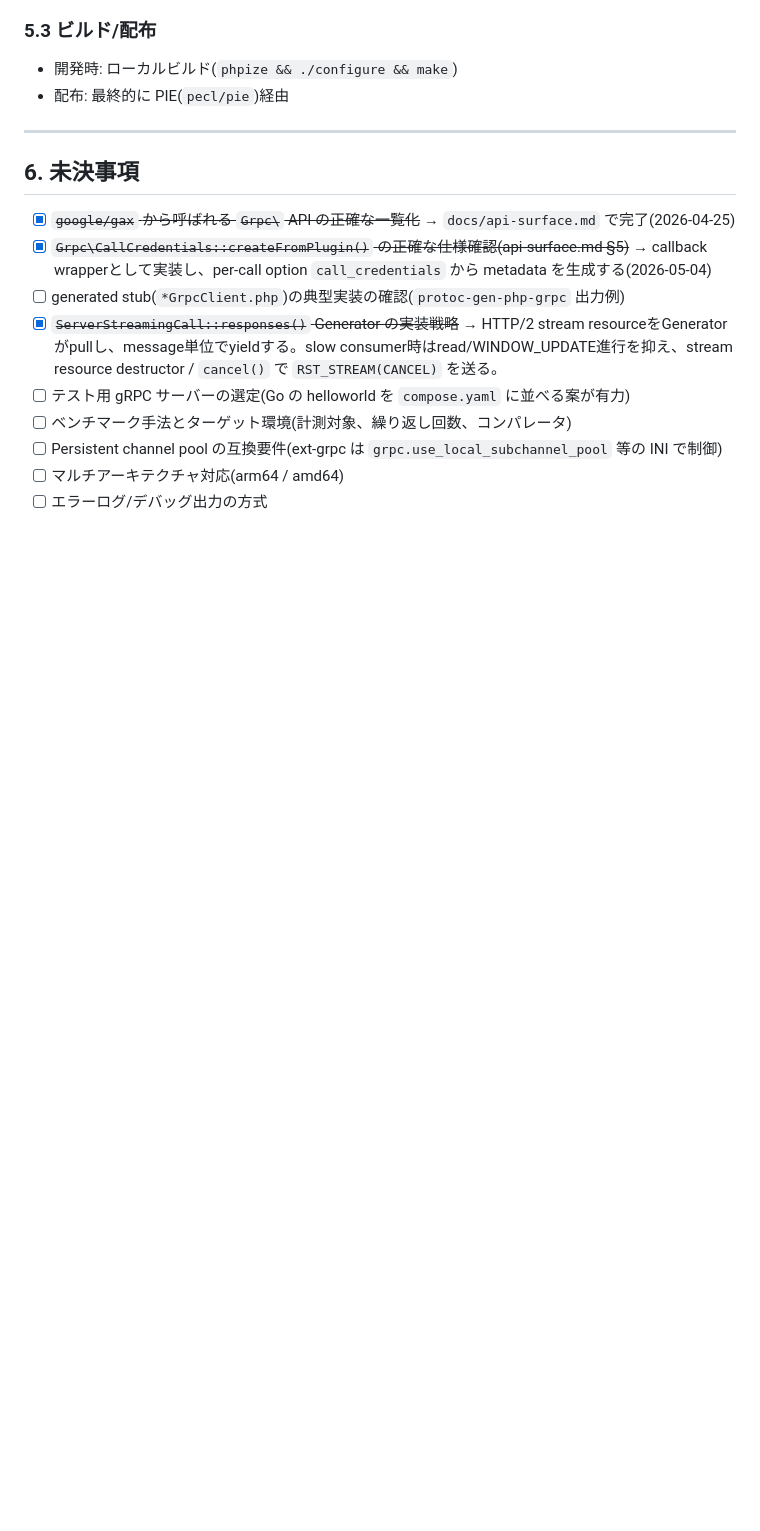
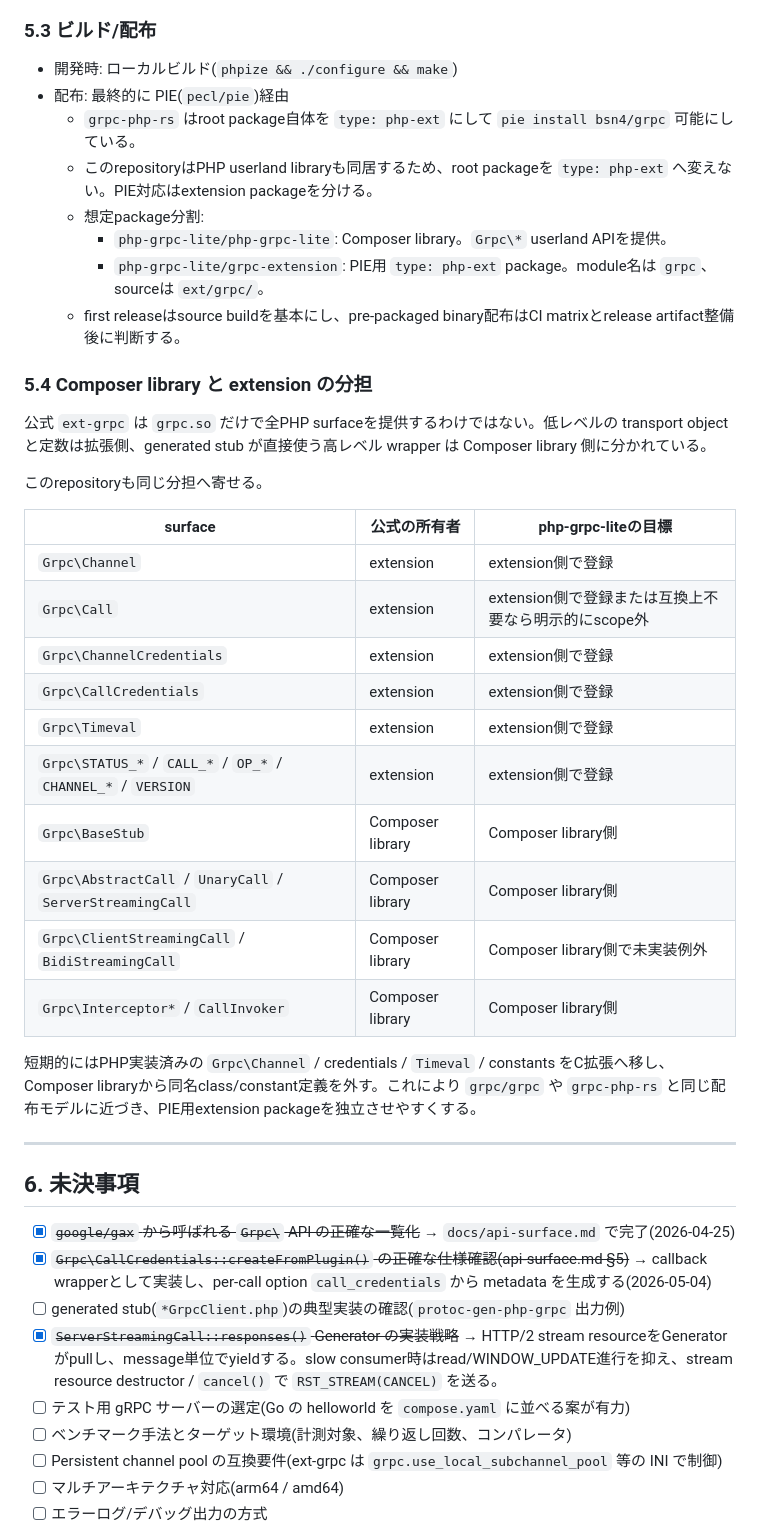
Before and after one commit to dkkoma/php-grpc-lite, a Markdown page: docs/SPEC.md, the part around the change. Rendered like a GitHub page; blank space fills up the shorter version.

Commit message:
配布方針: 公式ext-grpc型のsurface分担を明文化
- grpc-php-rsのPIE package構成を踏まえて配布方針を整理
- root packageはComposer libraryのまま維持しPIE用extension packageを分ける方針を明記
- 公式ext-grpcと同じく低レベルsurfaceをextension側へ寄せる目標を追加
- install guideでComposer libraryとsource-built grpc extensionの責務分担を更新

```diff
--- a/docs/SPEC.md
+++ b/docs/SPEC.md
@@ -165,6 +165,33 @@ runtime transportは nghttp2 + 自前socket/TLS の1系統とする。PHP userla
 
 - 開発時: ローカルビルド(`phpize && ./configure && make`)
 - 配布: 最終的に PIE(`pecl/pie`)経由
+  - `grpc-php-rs` はroot package自体を `type: php-ext` にして `pie install bsn4/grpc` 可能にしている。
+  - このrepositoryはPHP userland libraryも同居するため、root packageを `type: php-ext` へ変えない。PIE対応はextension packageを分ける。
+  - 想定package分割:
+    - `php-grpc-lite/php-grpc-lite`: Composer library。`Grpc\*` userland APIを提供。
+    - `php-grpc-lite/grpc-extension`: PIE用 `type: php-ext` package。module名は `grpc`、sourceは `ext/grpc/`。
+  - first releaseはsource buildを基本にし、pre-packaged binary配布はCI matrixとrelease artifact整備後に判断する。
+
+### 5.4 Composer library と extension の分担
+
+公式 `ext-grpc` は `grpc.so` だけで全PHP surfaceを提供するわけではない。低レベルの transport object と定数は拡張側、generated stub が直接使う高レベル wrapper は Composer library 側に分かれている。
+
+このrepositoryも同じ分担へ寄せる。
+
+| surface | 公式の所有者 | php-grpc-liteの目標 |
+|---|---|---|
+| `Grpc\Channel` | extension | extension側で登録 |
+| `Grpc\Call` | extension | extension側で登録または互換上不要なら明示的にscope外 |
+| `Grpc\ChannelCredentials` | extension | extension側で登録 |
+| `Grpc\CallCredentials` | extension | extension側で登録 |
+| `Grpc\Timeval` | extension | extension側で登録 |
+| `Grpc\STATUS_*` / `CALL_*` / `OP_*` / `CHANNEL_*` / `VERSION` | extension | extension側で登録 |
+| `Grpc\BaseStub` | Composer library | Composer library側 |
+| `Grpc\AbstractCall` / `UnaryCall` / `ServerStreamingCall` | Composer library | Composer library側 |
+| `Grpc\ClientStreamingCall` / `BidiStreamingCall` | Composer library | Composer library側で未実装例外 |
+| `Grpc\Interceptor*` / `CallInvoker` | Composer library | Composer library側 |
+
+短期的にはPHP実装済みの `Grpc\Channel` / credentials / `Timeval` / constants をC拡張へ移し、Composer libraryから同名class/constant定義を外す。これにより `grpc/grpc` や `grpc-php-rs` と同じ配布モデルに近づき、PIE用extension packageを独立させやすくする。
 
 ---
 
```
Also changed, not shown: docs/install-native-extension.md (+2 -1 lines).
